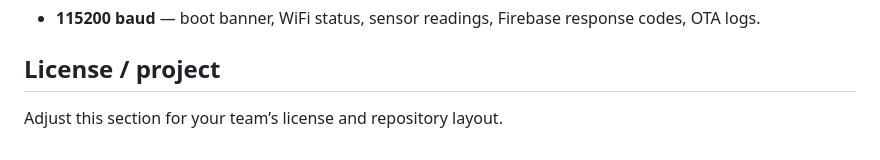
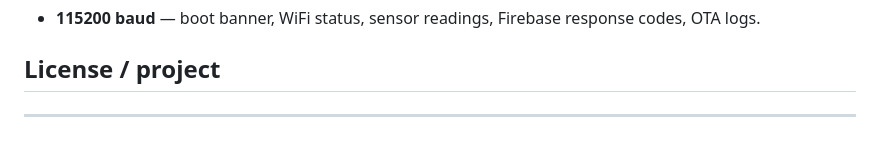
Before and after one commit to raviprakash1/WaterTankMonitoringSystem, a Markdown page: README.md, the part around the change. GitHub-like rendering.

```diff
--- a/README.md
+++ b/README.md
@@ -153,5 +153,4 @@ flowchart LR
 - **115200 baud** — boot banner, WiFi status, sensor readings, Firebase response codes, OTA logs.
 
 ## License / project
-
-Adjust this section for your team’s license and repository layout.
+- ----
```
